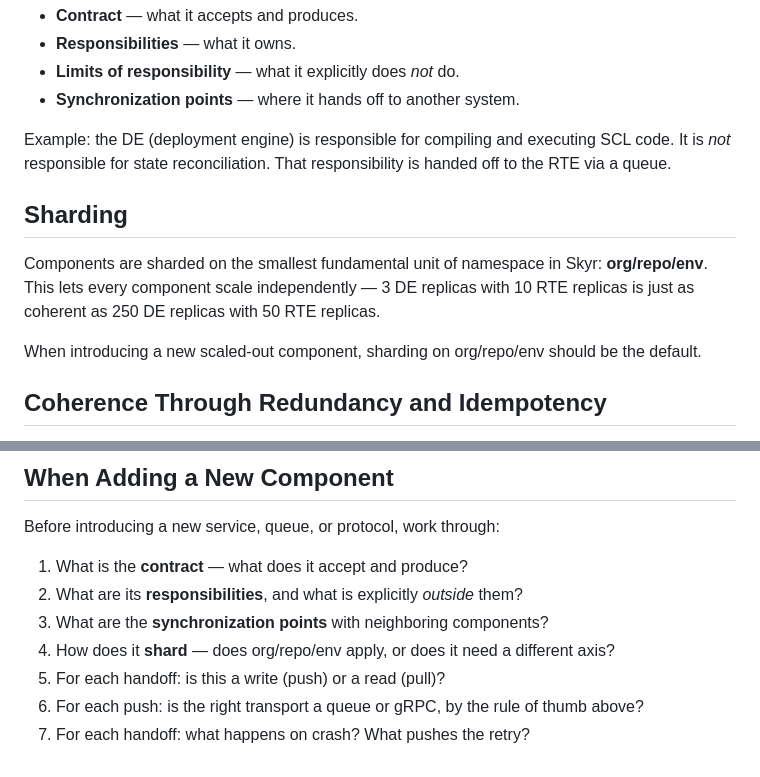
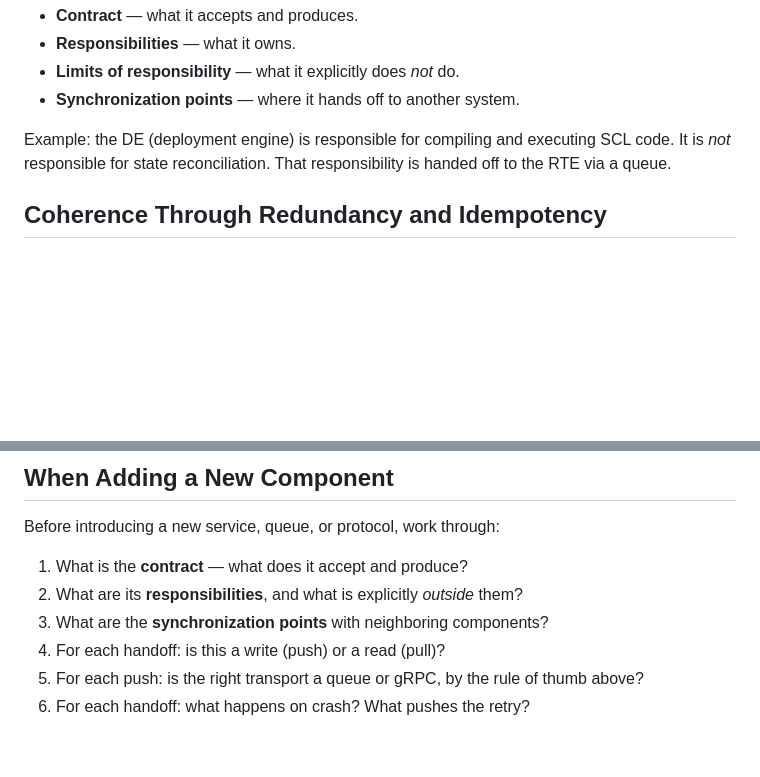
Before and after one commit to emilbroman/skyr, a Markdown page: dev/guidelines/architecture.md, 2 parts joined by grey strips. Drawn GitHub-style; blank space fills up the shorter version.

Commit message:
docs(dev): remove Sharding section from architecture guideline
The section's framing didn't hold up: it overspecified the sharding axis
(claiming org/repo/env was the unit) when in practice components like
the DE shard more granularly (per-deployment commit hash) for legitimate
reasons. The section provided no actionable guidance once that
overconstraint was relaxed.

Co-Authored-By: Claude Opus 4.7 (1M context) <noreply@anthropic.com>

```diff
--- a/dev/guidelines/architecture.md
+++ b/dev/guidelines/architecture.md
@@ -14,12 +14,6 @@ To keep a design of this shape legible, think of every component in terms of fou
 - **Synchronization points** — where it hands off to another system.
 
 Example: the DE (deployment engine) is responsible for compiling and executing SCL code. It is *not* responsible for state reconciliation. That responsibility is handed off to the RTE via a queue.
-
-## Sharding
-
-Components are sharded on the smallest fundamental unit of namespace in Skyr: **org/repo/env**. This lets every component scale independently — 3 DE replicas with 10 RTE replicas is just as coherent as 250 DE replicas with 50 RTE replicas.
-
-When introducing a new scaled-out component, sharding on org/repo/env should be the default.
 
 ## Coherence Through Redundancy and Idempotency
 
@@ -75,7 +69,6 @@ Before introducing a new service, queue, or protocol, work through:
 1. What is the **contract** — what does it accept and produce?
 2. What are its **responsibilities**, and what is explicitly *outside* them?
 3. What are the **synchronization points** with neighboring components?
-4. How does it **shard** — does org/repo/env apply, or does it need a different axis?
-5. For each handoff: is this a write (push) or a read (pull)?
-6. For each push: is the right transport a queue or gRPC, by the rule of thumb above?
-7. For each handoff: what happens on crash? What pushes the retry?
+4. For each handoff: is this a write (push) or a read (pull)?
+5. For each push: is the right transport a queue or gRPC, by the rule of thumb above?
+6. For each handoff: what happens on crash? What pushes the retry?
```
